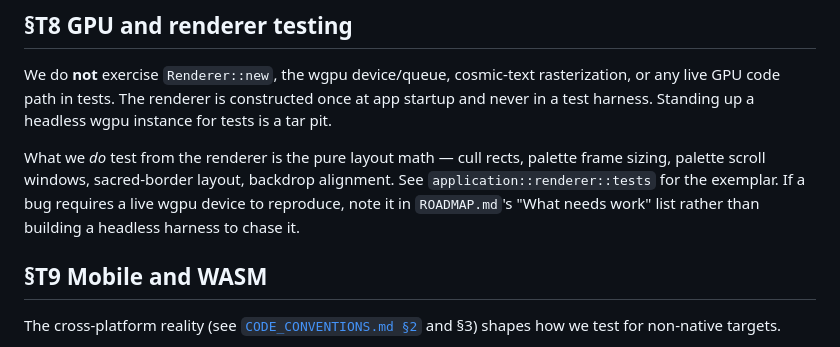
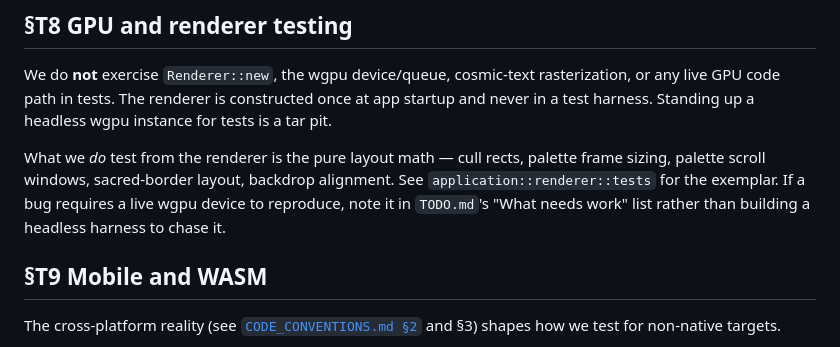
Before and after one commit to amalelu/mandala, a Markdown page: TEST_CONVENTIONS.md, the part around the change. GitHub-like rendering.

Commit message:
Deprecate ROADMAP.md

```diff
--- a/TEST_CONVENTIONS.md
+++ b/TEST_CONVENTIONS.md
@@ -207,7 +207,7 @@ What we *do* test from the renderer is the pure layout math — cull
 rects, palette frame sizing, palette scroll windows, sacred-border
 layout, backdrop alignment. See `application::renderer::tests` for the
 exemplar. If a bug requires a live wgpu device to reproduce, note it
-in `ROADMAP.md`'s "What needs work" list rather than building a
+in `TODO.md`'s "What needs work" list rather than building a
 headless harness to chase it.
 
 ## §T9 Mobile and WASM
```
Also changed, not shown: DEPRECATED_ROADMAP.md (renamed from ROADMAP.md, +1 -0 lines), TODO.md (added, +3 -0 lines).
